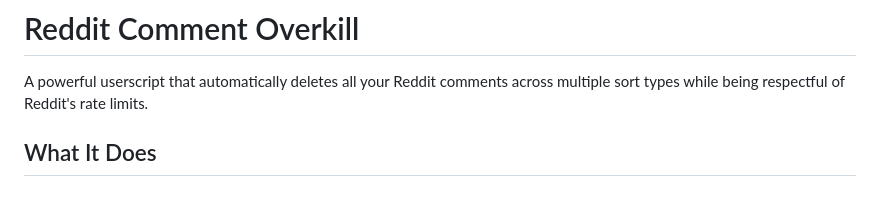
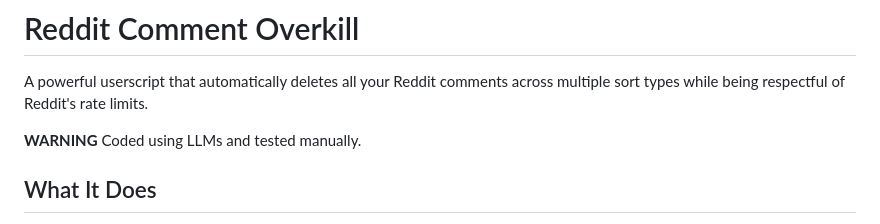
Before and after one commit to xpufx/reddit-comments-overkill, a Markdown page: README.md, the part around the change. Rendered like a GitHub page; blank space fills up the shorter version.

Commit message:
add ai warning

```diff
--- a/README.md
+++ b/README.md
@@ -1,6 +1,8 @@
 # Reddit Comment Overkill
 
 A powerful userscript that automatically deletes all your Reddit comments across multiple sort types while being respectful of Reddit's rate limits.
+
+**WARNING** Coded using LLMs and tested manually.
 
 ## What It Does
 
```
